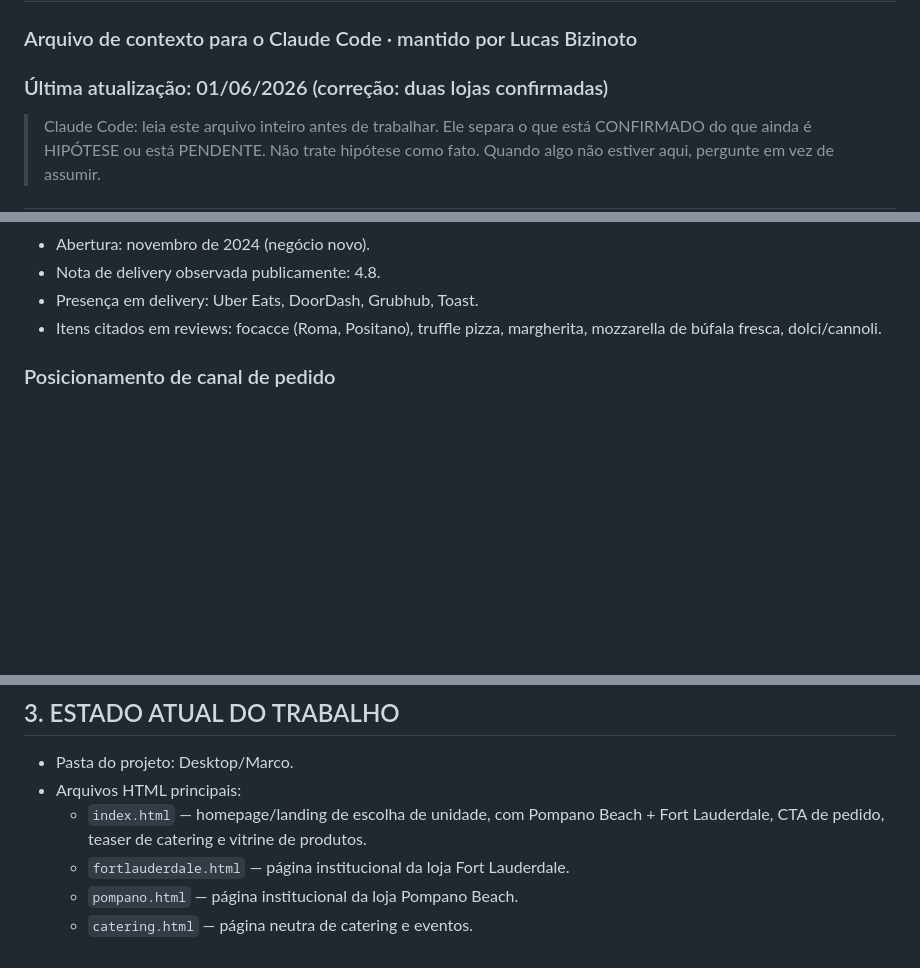
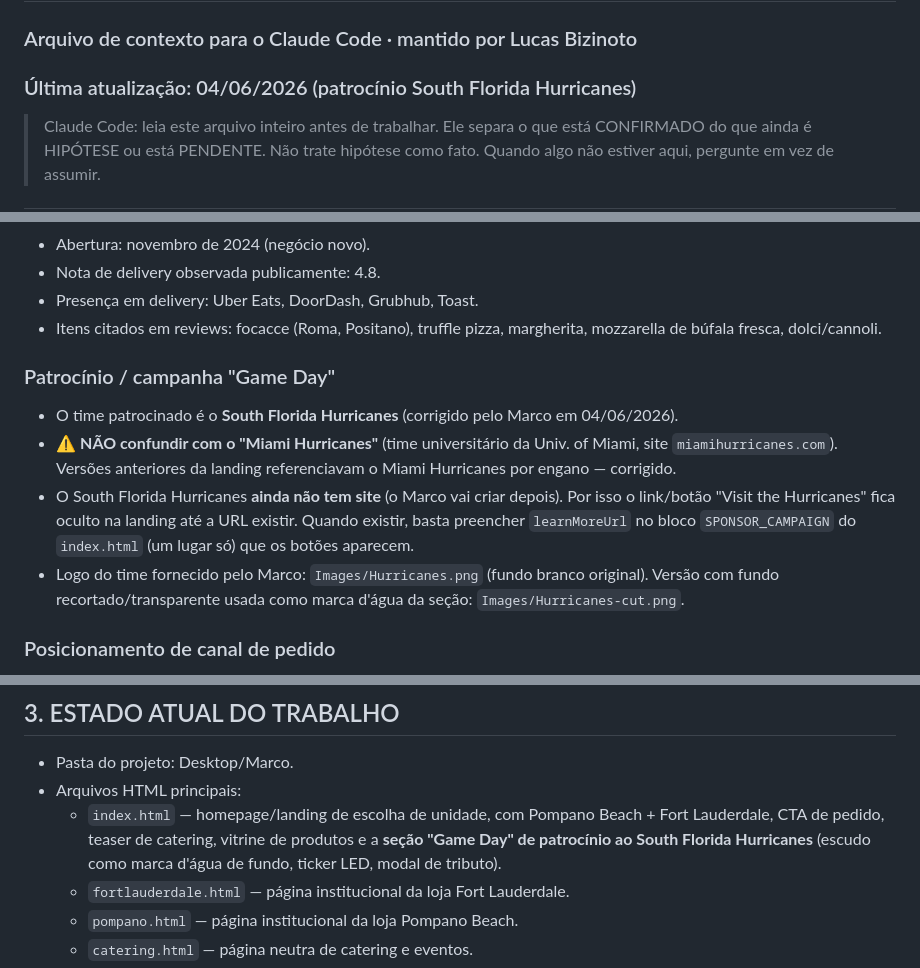
Before and after one commit to Puccettoni/puccettoni, a Markdown page: CONTEXTO_PROJETO_PUCCETTONI.md, 3 parts joined by grey strips. Rendered like a GitHub page; blank space fills up the shorter version.

Commit message:
docs: record South Florida Hurricanes sponsorship (not Miami), site pending
Co-Authored-By: Claude Opus 4.8 (1M context) <noreply@anthropic.com>

```diff
--- a/CONTEXTO_PROJETO_PUCCETTONI.md
+++ b/CONTEXTO_PROJETO_PUCCETTONI.md
@@ -1,6 +1,6 @@
 # CONTEXTO DO PROJETO — PUCCETTONI
 ### Arquivo de contexto para o Claude Code · mantido por Lucas Bizinoto
-### Última atualização: 01/06/2026 (correção: duas lojas confirmadas)
+### Última atualização: 04/06/2026 (patrocínio South Florida Hurricanes)
 
 > Claude Code: leia este arquivo inteiro antes de trabalhar. Ele separa o que está CONFIRMADO do que ainda é HIPÓTESE ou está PENDENTE. Não trate hipótese como fato. Quando algo não estiver aqui, pergunte em vez de assumir.
 
@@ -36,6 +36,12 @@ Objetivo do Marco: um sistema digital que gere (1) clientes e pedidos, (2) inves
 - Nota de delivery observada publicamente: 4.8.
 - Presença em delivery: Uber Eats, DoorDash, Grubhub, Toast.
 - Itens citados em reviews: focacce (Roma, Positano), truffle pizza, margherita, mozzarella de búfala fresca, dolci/cannoli.
+
+### Patrocínio / campanha "Game Day"
+- O time patrocinado é o **South Florida Hurricanes** (corrigido pelo Marco em 04/06/2026).
+- ⚠️ **NÃO confundir com o "Miami Hurricanes"** (time universitário da Univ. of Miami, site `miamihurricanes.com`). Versões anteriores da landing referenciavam o Miami Hurricanes por engano — corrigido.
+- O South Florida Hurricanes **ainda não tem site** (o Marco vai criar depois). Por isso o link/botão "Visit the Hurricanes" fica oculto na landing até a URL existir. Quando existir, basta preencher `learnMoreUrl` no bloco `SPONSOR_CAMPAIGN` do `index.html` (um lugar só) que os botões aparecem.
+- Logo do time fornecido pelo Marco: `Images/Hurricanes.png` (fundo branco original). Versão com fundo recortado/transparente usada como marca d'água da seção: `Images/Hurricanes-cut.png`.
 
 ### Posicionamento de canal de pedido
 - Marco usa explicitamente a expressão **"order direct"** no texto de posicionamento que mandou em 29/05/2026 (lista junto com "online order, pickup, delivery"). Por isso o CTA principal da landing institucional foi colocado como **"Order Direct"** em vez de "Order Now" genérico ou "Order on Uber Eats".
@@ -73,7 +79,7 @@ Objetivo do Marco: um sistema digital que gere (1) clientes e pedidos, (2) inves
 
 - Pasta do projeto: Desktop/Marco.
 - Arquivos HTML principais:
-  - `index.html` — homepage/landing de escolha de unidade, com Pompano Beach + Fort Lauderdale, CTA de pedido, teaser de catering e vitrine de produtos.
+  - `index.html` — homepage/landing de escolha de unidade, com Pompano Beach + Fort Lauderdale, CTA de pedido, teaser de catering, vitrine de produtos e a **seção "Game Day" de patrocínio ao South Florida Hurricanes** (escudo como marca d'água de fundo, ticker LED, modal de tributo).
   - `fortlauderdale.html` — página institucional da loja Fort Lauderdale.
   - `pompano.html` — página institucional da loja Pompano Beach.
   - `catering.html` — página neutra de catering e eventos.
```
